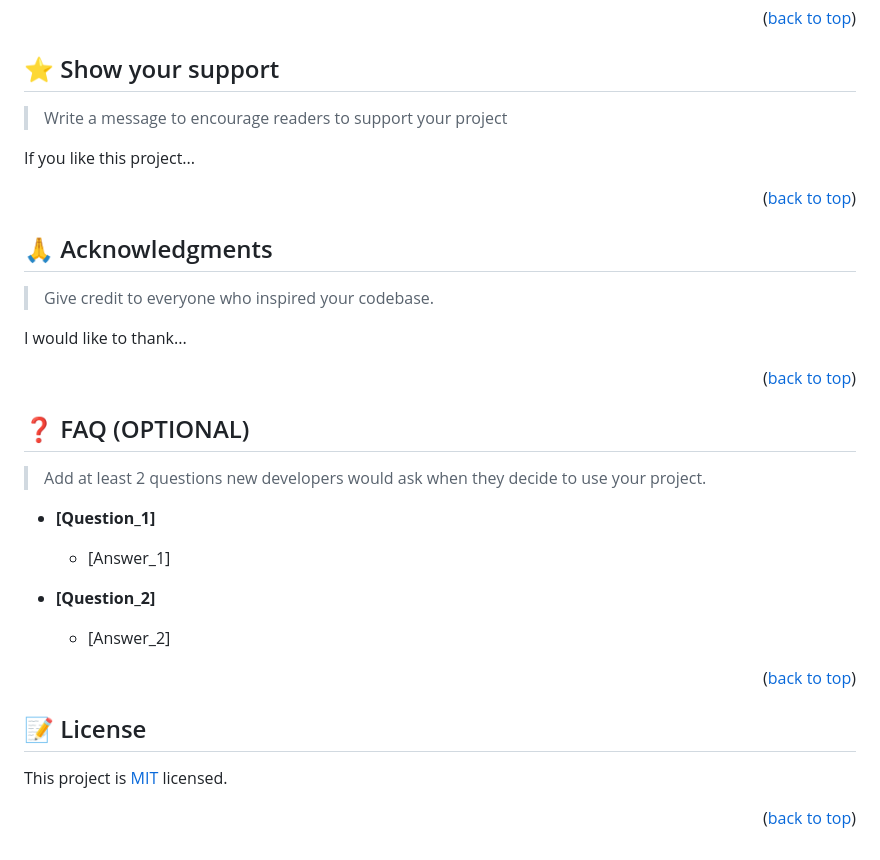
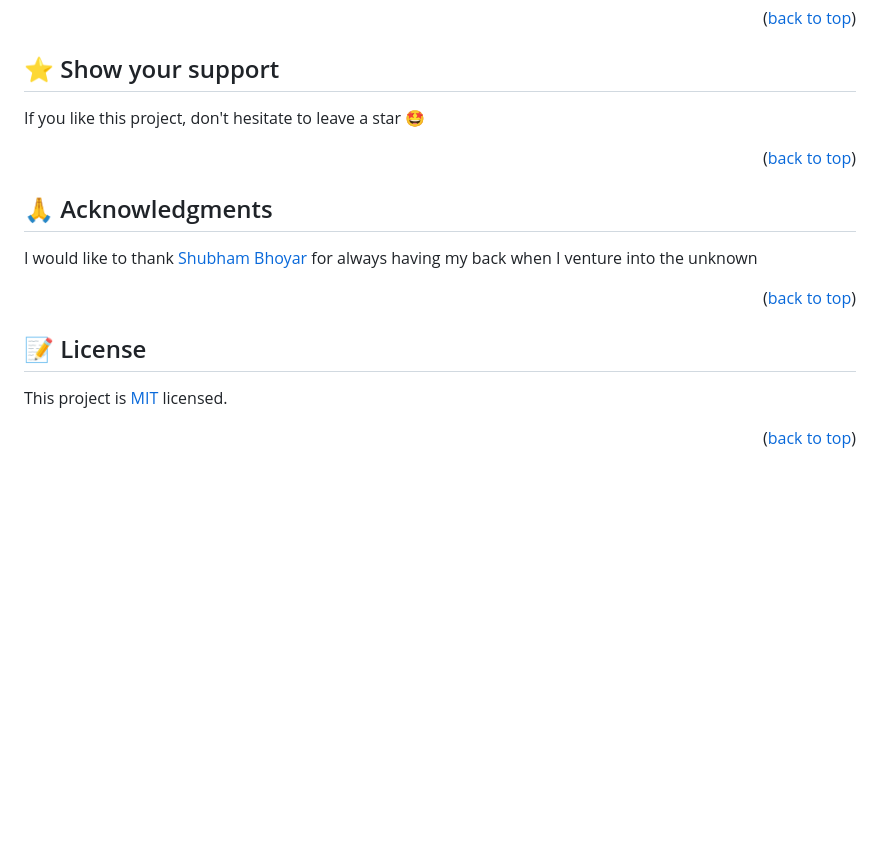
Before and after one commit to lorenzoworx/asyncLeaderboard, a Markdown page: README.md, the part around one of its changes. GitHub-like rendering; blank space fills up the shorter version.

```diff
--- a/README.md
+++ b/README.md
@@ -131,33 +153,14 @@ Feel free to check the [issues page](../../issues/).
 
 ## ⭐️ Show your support <a name="support"></a>
 
-> Write a message to encourage readers to support your project
-
-If you like this project...
+If you like this project, don't hesitate to leave a star 🤩
 
 <p align="right">(<a href="#readme-top">back to top</a>)</p>
 
 
 ## 🙏 Acknowledgments <a name="acknowledgements"></a>
 
-> Give credit to everyone who inspired your codebase.
-
-I would like to thank...
-
-<p align="right">(<a href="#readme-top">back to top</a>)</p>
-
-
-## ❓ FAQ (OPTIONAL) <a name="faq"></a>
-
-> Add at least 2 questions new developers would ask when they decide to use your project.
-
-- **[Question_1]**
-
-  - [Answer_1]
-
-- **[Question_2]**
-
-  - [Answer_2]
+I would like to thank [Shubham Bhoyar](https://github.com/shubhambhoyar077) for always having my back when I venture into the unknown
 
 <p align="right">(<a href="#readme-top">back to top</a>)</p>
 
@@ -166,6 +169,4 @@ I would like to thank...
 
 This project is [MIT](MIT.md) licensed.
 
-
-
 <p align="right">(<a href="#readme-top">back to top</a>)</p>
```
Also changed, not shown: other parts of README.md (+32 -10 lines).
